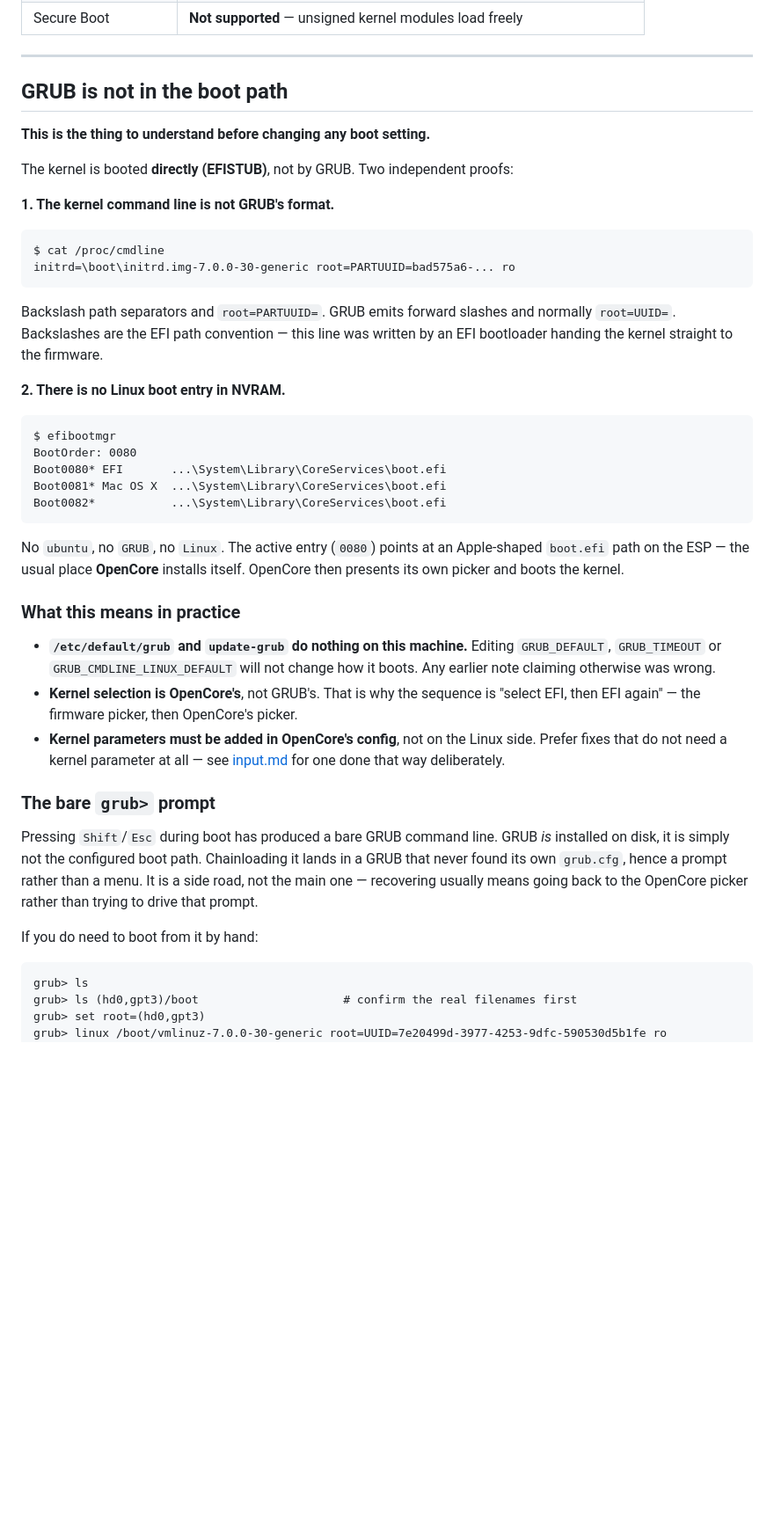
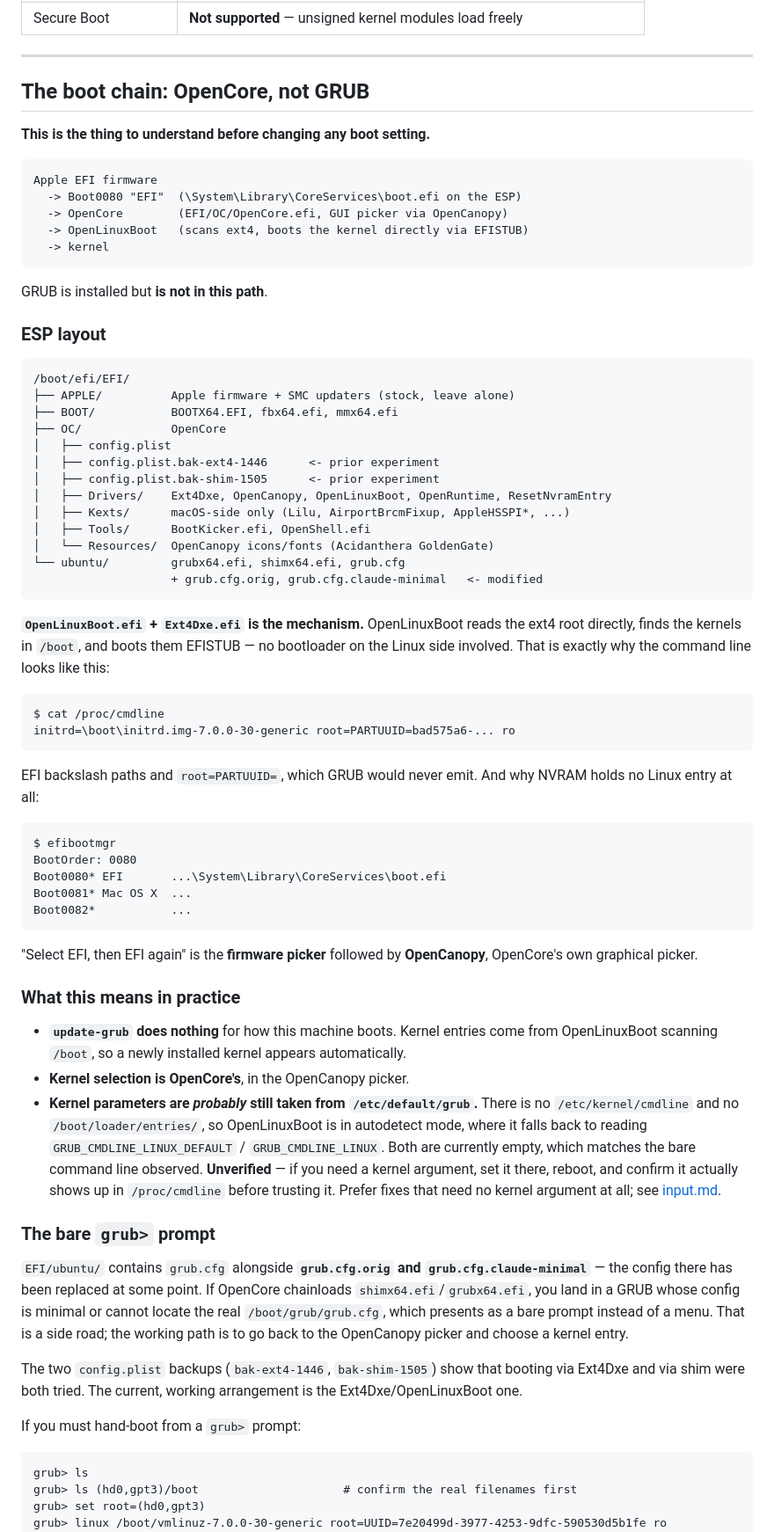
Before and after one commit to garfbargle/mintbook, a Markdown page: docs/boot.md, the part around one of its changes. Shown at 88% size. GitHub-like rendering; blank space fills up the shorter version.

Commit message:
Document the real boot chain: OpenCore + OpenLinuxBoot, GRUB sidelined
Read the ESP. The loader is OpenCore (EFI/OC), confirmed by the user, and
the mechanism is OpenLinuxBoot.efi + Ext4Dxe.efi: OpenCore reads the ext4
root directly, finds kernels in /boot, and boots them via EFISTUB. That
accounts for both earlier observations - the EFI-style backslash cmdline
with root=PARTUUID, and the complete absence of a Linux entry in NVRAM.

The two-step "select EFI, then EFI again" is the firmware picker followed
by OpenCanopy, OpenCore's graphical picker.

GRUB is installed at EFI/ubuntu but is not in the path. Its grub.cfg has
been replaced at some point - grub.cfg.orig and grub.cfg.claude-minimal
are both sitting next to it - which is the likely source of the bare
grub> prompt when that binary gets chainloaded. Two config.plist backups
(bak-ext4-1446, bak-shim-1505) show Ext4Dxe and shim were both trialled;
Ext4Dxe is what currently works.

Softened the earlier absolute claim that GRUB is entirely inert. There is
no /etc/kernel/cmdline and no /boot/loader/entries, so OpenLinuxBoot runs
in autodetect mode and likely still sources kernel arguments from
/etc/default/grub even though update-grub is irrelevant. Marked unverified
with a way to test it, since it was not needed for the input fix.

config.plist itself is still unread and left as a TODO.

Co-Authored-By: Claude Opus 5 <noreply@anthropic.com>

````diff
--- a/docs/boot.md
+++ b/docs/boot.md
@@ -27,57 +27,88 @@ nvme0n1     233.8G
 
 ---
 
-## GRUB is not in the boot path
+## The boot chain: OpenCore, not GRUB
 
 **This is the thing to understand before changing any boot setting.**
 
-The kernel is booted **directly (EFISTUB)**, not by GRUB. Two independent proofs:
+```
+Apple EFI firmware
+  -> Boot0080 "EFI"  (\System\Library\CoreServices\boot.efi on the ESP)
+  -> OpenCore        (EFI/OC/OpenCore.efi, GUI picker via OpenCanopy)
+  -> OpenLinuxBoot   (scans ext4, boots the kernel directly via EFISTUB)
+  -> kernel
+```
 
-**1. The kernel command line is not GRUB's format.**
+GRUB is installed but **is not in this path**.
+
+### ESP layout
+
+```
+/boot/efi/EFI/
+├── APPLE/          Apple firmware + SMC updaters (stock, leave alone)
+├── BOOT/           BOOTX64.EFI, fbx64.efi, mmx64.efi
+├── OC/             OpenCore
+│   ├── config.plist
+│   ├── config.plist.bak-ext4-1446      <- prior experiment
+│   ├── config.plist.bak-shim-1505      <- prior experiment
+│   ├── Drivers/    Ext4Dxe, OpenCanopy, OpenLinuxBoot, OpenRuntime, ResetNvramEntry
+│   ├── Kexts/      macOS-side only (Lilu, AirportBrcmFixup, AppleHSSPI*, ...)
+│   ├── Tools/      BootKicker.efi, OpenShell.efi
+│   └── Resources/  OpenCanopy icons/fonts (Acidanthera GoldenGate)
+└── ubuntu/         grubx64.efi, shimx64.efi, grub.cfg
+                    + grub.cfg.orig, grub.cfg.claude-minimal   <- modified
+```
+
+**`OpenLinuxBoot.efi` + `Ext4Dxe.efi` is the mechanism.** OpenLinuxBoot reads the ext4
+root directly, finds the kernels in `/boot`, and boots them EFISTUB — no bootloader on
+the Linux side involved. That is exactly why the command line looks like this:
 
 ```
 $ cat /proc/cmdline
 initrd=\boot\initrd.img-7.0.0-30-generic root=PARTUUID=bad575a6-... ro
 ```
 
-Backslash path separators and `root=PARTUUID=`. GRUB emits forward slashes and
-normally `root=UUID=`. Backslashes are the EFI path convention — this line was written
-by an EFI bootloader handing the kernel straight to the firmware.
-
-**2. There is no Linux boot entry in NVRAM.**
+EFI backslash paths and `root=PARTUUID=`, which GRUB would never emit. And why NVRAM
+holds no Linux entry at all:
 
 ```
 $ efibootmgr
 BootOrder: 0080
 Boot0080* EFI       ...\System\Library\CoreServices\boot.efi
-Boot0081* Mac OS X  ...\System\Library\CoreServices\boot.efi
-Boot0082*           ...\System\Library\CoreServices\boot.efi
+Boot0081* Mac OS X  ...
+Boot0082*           ...
 ```
 
-No `ubuntu`, no `GRUB`, no `Linux`. The active entry (`0080`) points at an
-Apple-shaped `boot.efi` path on the ESP — the usual place **OpenCore** installs
-itself. OpenCore then presents its own picker and boots the kernel.
+"Select EFI, then EFI again" is the **firmware picker** followed by **OpenCanopy**,
+OpenCore's own graphical picker.
 
 ### What this means in practice
 
-- **`/etc/default/grub` and `update-grub` do nothing on this machine.** Editing
-  `GRUB_DEFAULT`, `GRUB_TIMEOUT` or `GRUB_CMDLINE_LINUX_DEFAULT` will not change how it
-  boots. Any earlier note claiming otherwise was wrong.
-- **Kernel selection is OpenCore's**, not GRUB's. That is why the sequence is
-  "select EFI, then EFI again" — the firmware picker, then OpenCore's picker.
-- **Kernel parameters must be added in OpenCore's config**, not on the Linux side.
-  Prefer fixes that do not need a kernel parameter at all — see [input.md](input.md)
-  for one done that way deliberately.
+- **`update-grub` does nothing** for how this machine boots. Kernel entries come from
+  OpenLinuxBoot scanning `/boot`, so a newly installed kernel appears automatically.
+- **Kernel selection is OpenCore's**, in the OpenCanopy picker.
+- **Kernel parameters are *probably* still taken from `/etc/default/grub`.** There is no
+  `/etc/kernel/cmdline` and no `/boot/loader/entries/`, so OpenLinuxBoot is in
+  autodetect mode, where it falls back to reading `GRUB_CMDLINE_LINUX_DEFAULT` /
+  `GRUB_CMDLINE_LINUX`. Both are currently empty, which matches the bare command line
+  observed. **Unverified** — if you need a kernel argument, set it there, reboot, and
+  confirm it actually shows up in `/proc/cmdline` before trusting it. Prefer fixes that
+  need no kernel argument at all; see [input.md](input.md).
 
 ### The bare `grub>` prompt
 
-Pressing `Shift`/`Esc` during boot has produced a bare GRUB command line. GRUB *is*
-installed on disk, it is simply not the configured boot path. Chainloading it lands in
-a GRUB that never found its own `grub.cfg`, hence a prompt rather than a menu. It is a
-side road, not the main one — recovering usually means going back to the OpenCore
-picker rather than trying to drive that prompt.
+`EFI/ubuntu/` contains `grub.cfg` alongside **`grub.cfg.orig` and
+`grub.cfg.claude-minimal`** — the config there has been replaced at some point. If
+OpenCore chainloads `shimx64.efi`/`grubx64.efi`, you land in a GRUB whose config is
+minimal or cannot locate the real `/boot/grub/grub.cfg`, which presents as a bare
+prompt instead of a menu. That is a side road; the working path is to go back to the
+OpenCanopy picker and choose a kernel entry.
 
-If you do need to boot from it by hand:
+The two `config.plist` backups (`bak-ext4-1446`, `bak-shim-1505`) show that booting via
+Ext4Dxe and via shim were both tried. The current, working arrangement is the
+Ext4Dxe/OpenLinuxBoot one.
+
+If you must hand-boot from a `grub>` prompt:
 
 ```
 grub> ls
````
Also changed, not shown: other parts of docs/boot.md (+6 -6 lines).
